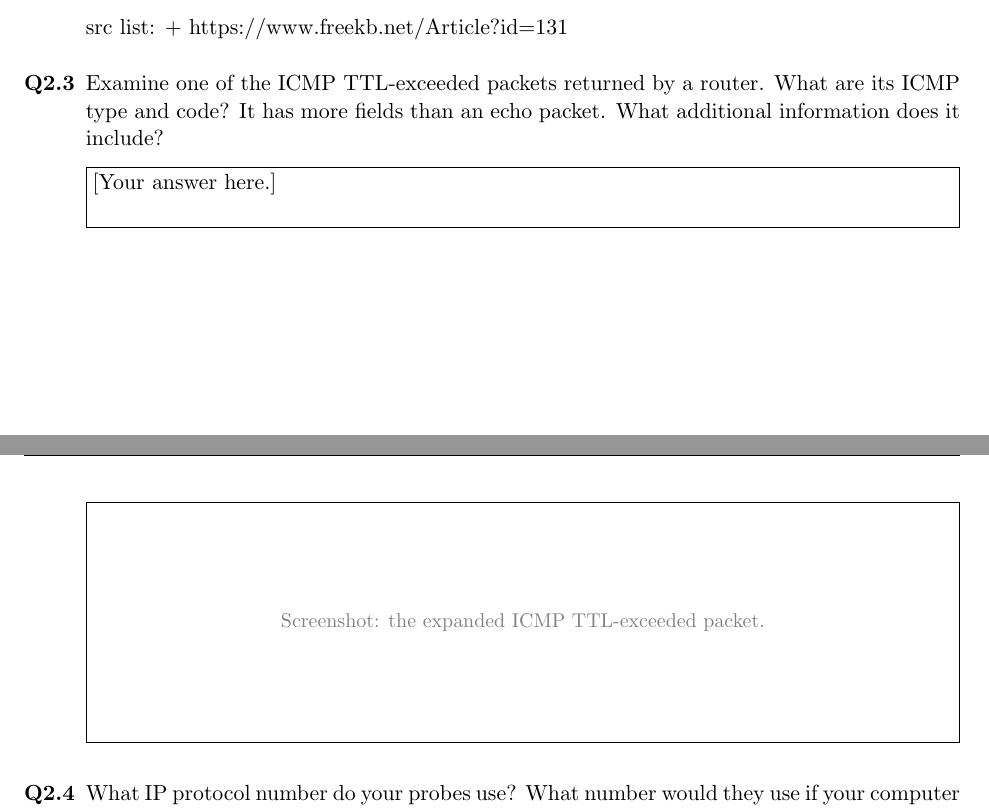
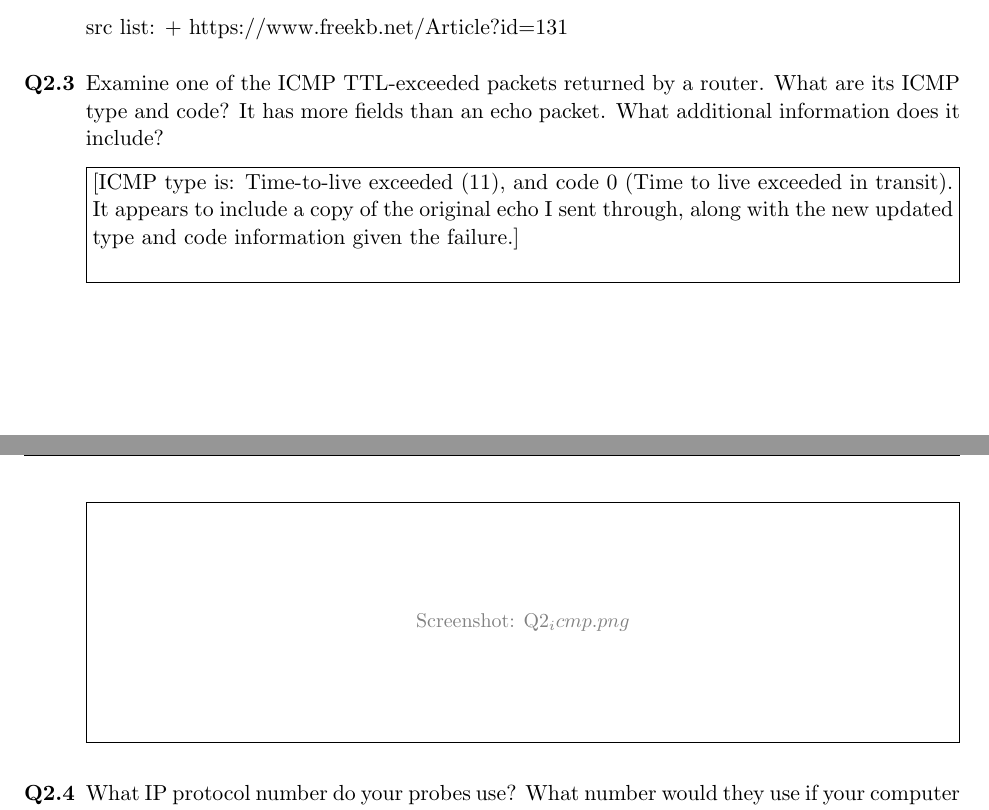
Before and after one commit to rlutz1/CS485-Networks, a LaTeX document (labs/lab2/lab2.tex): two parts of pages 6 and 7 of 9, joined at a grey line, cut so that both start at the same text. Compiled offline with pdfLaTeX.

Commit message:
adding qqqq

```diff
--- a/labs/lab2/lab2.tex
+++ b/labs/lab2/lab2.tex
@@ -175,8 +175,8 @@ A packet sniffer is passive: it receives a copy of the frames your computer send
   + https://www.freekb.net/Article?id=131
 
   \item Examine one of the ICMP TTL-exceeded packets returned by a router. What are its ICMP type and code? It has more fields than an echo packet. What additional information does it include?
-  \answer{[Your answer here.]}
-  \screenshot{4cm}{the expanded ICMP TTL-exceeded packet.}
+  \answer{[ICMP type is: Time-to-live exceeded (11), and code 0 (Time to live exceeded in transit). It appears to include a copy of the original echo I sent through, along with the new updated type and code information given the failure.]}
+  \screenshot{4cm}{Q2_icmp.png}
 
   \item What IP protocol number do your probes use? What number would they use if your computer sent the other kind of probe, that is, UDP on Windows or ICMP on macOS and Linux? (See the protocol field in Section 4.3.)
   \answer{[Your answer here.]}
```
Also changed, not shown: labs/lab2/something.md (+2 -0 lines), labs/lab2/Q2_icmp.png (added).
